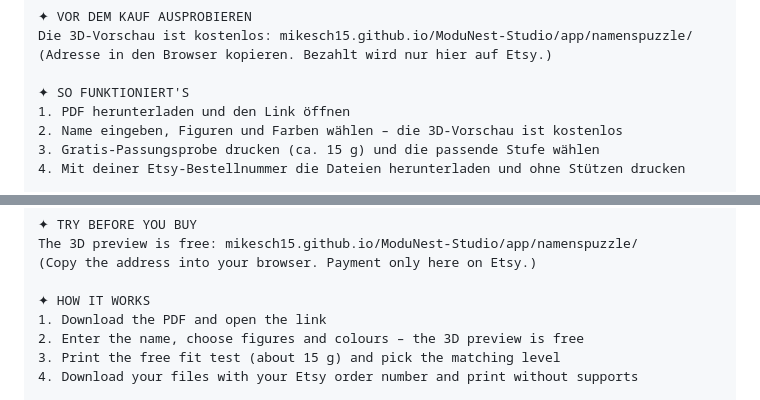
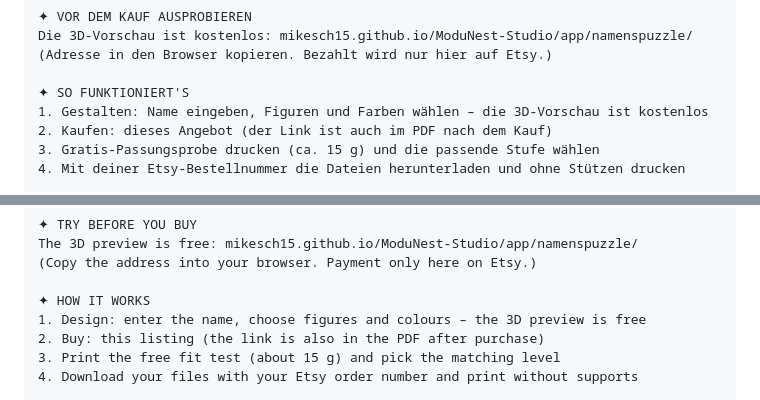
Before and after one commit to Mikesch15/ModuNest-Studio, a Markdown page: quellcode/etsy/puzzle-angebot-vorlage.md, 2 parts joined by grey strips. Rendered like a GitHub page.

```diff
--- a/quellcode/etsy/puzzle-angebot-vorlage.md
+++ b/quellcode/etsy/puzzle-angebot-vorlage.md
@@ -37,8 +37,8 @@ Die 3D-Vorschau ist kostenlos: mikesch15.github.io/ModuNest-Studio/app/namenspuz
 (Adresse in den Browser kopieren. Bezahlt wird nur hier auf Etsy.)
 
 ✦ SO FUNKTIONIERT'S
-1. PDF herunterladen und den Link öffnen
-2. Name eingeben, Figuren und Farben wählen – die 3D-Vorschau ist kostenlos
+1. Gestalten: Name eingeben, Figuren und Farben wählen – die 3D-Vorschau ist kostenlos
+2. Kaufen: dieses Angebot (der Link ist auch im PDF nach dem Kauf)
 3. Gratis-Passungsprobe drucken (ca. 15 g) und die passende Stufe wählen
 4. Mit deiner Etsy-Bestellnummer die Dateien herunterladen und ohne Stützen drucken
 
@@ -80,8 +80,8 @@ The 3D preview is free: mikesch15.github.io/ModuNest-Studio/app/namenspuzzle/
 (Copy the address into your browser. Payment only here on Etsy.)
 
 ✦ HOW IT WORKS
-1. Download the PDF and open the link
-2. Enter the name, choose figures and colours – the 3D preview is free
+1. Design: enter the name, choose figures and colours – the 3D preview is free
+2. Buy: this listing (the link is also in the PDF after purchase)
 3. Print the free fit test (about 15 g) and pick the matching level
 4. Download your files with your Etsy order number and print without supports
 
```
Also changed, not shown: quellcode/etsy/angebot-vorlage.md (+6 -6 lines).
